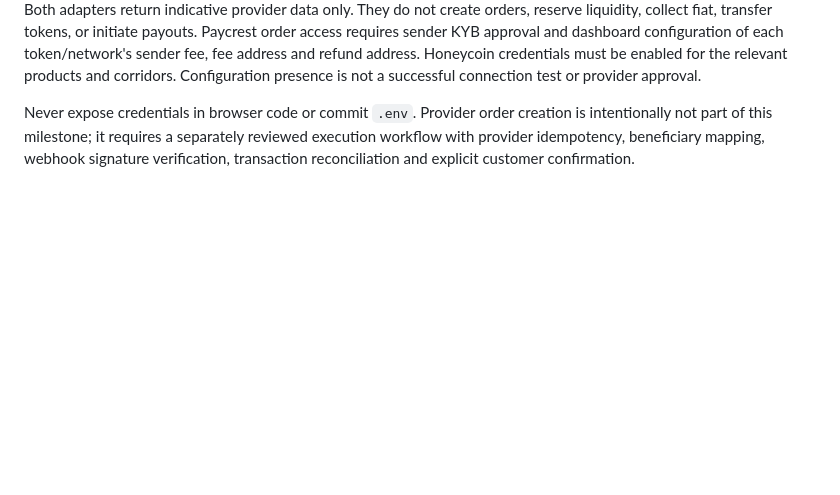
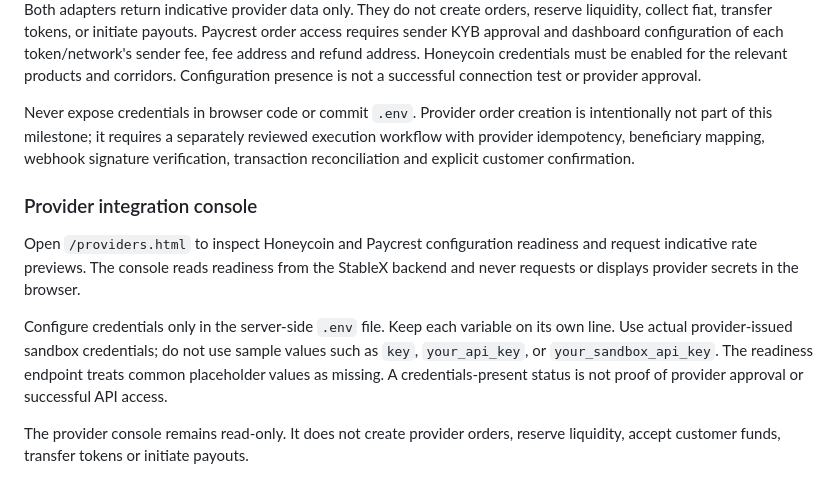
Before and after one commit to ojekab4u/StableX, a Markdown page: README.md, the part around the change. Drawn GitHub-style; blank space fills up the shorter version.

Commit message:
Document provider integration console

```diff
--- a/README.md
+++ b/README.md
@@ -388,3 +388,12 @@ Use `provider` as `honeycoin`, `paycrest`, or `all`. Honeycoin's adapter obtains
 Both adapters return indicative provider data only. They do not create orders, reserve liquidity, collect fiat, transfer tokens, or initiate payouts. Paycrest order access requires sender KYB approval and dashboard configuration of each token/network's sender fee, fee address and refund address. Honeycoin credentials must be enabled for the relevant products and corridors. Configuration presence is not a successful connection test or provider approval.
 
 Never expose credentials in browser code or commit `.env`. Provider order creation is intentionally not part of this milestone; it requires a separately reviewed execution workflow with provider idempotency, beneficiary mapping, webhook signature verification, transaction reconciliation and explicit customer confirmation.
+
+
+### Provider integration console
+
+Open `/providers.html` to inspect Honeycoin and Paycrest configuration readiness and request indicative rate previews. The console reads readiness from the StableX backend and never requests or displays provider secrets in the browser.
+
+Configure credentials only in the server-side `.env` file. Keep each variable on its own line. Use actual provider-issued sandbox credentials; do not use sample values such as `key`, `your_api_key`, or `your_sandbox_api_key`. The readiness endpoint treats common placeholder values as missing. A credentials-present status is not proof of provider approval or successful API access.
+
+The provider console remains read-only. It does not create provider orders, reserve liquidity, accept customer funds, transfer tokens or initiate payouts.
```
